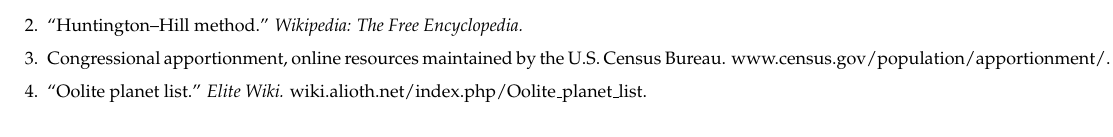
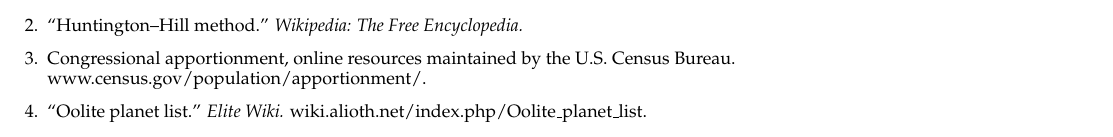
Before and after one commit to thorehusfeldt/Congress, a LaTeX book (congress.tex): part of page 2 of 2, cut so that both start at the same text. Compiled offline with pdfLaTeX; a LaTeX package or settings file that is missing is left out.

Commit message:
Input/output files, polish text--amend

```diff
--- a/congress.tex
+++ b/congress.tex
@@ -177,7 +177,7 @@
      Encyclopedia.}
  \item Congressional apportionment, online resources maintained by the
    U.S.
-   Census Bureau.
+   Census Bureau.\\
    www.census.gov/population/apportionment/.
 \item ``Oolite planet list.'' \emph{Elite Wiki.} wiki.alioth.net/index.php/Oolite\_planet\_list.
 \end{enumerate}
```
